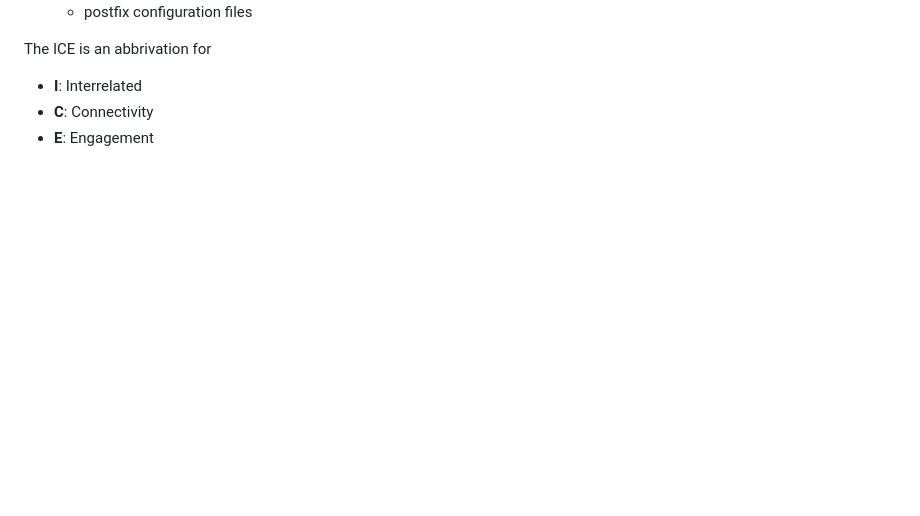
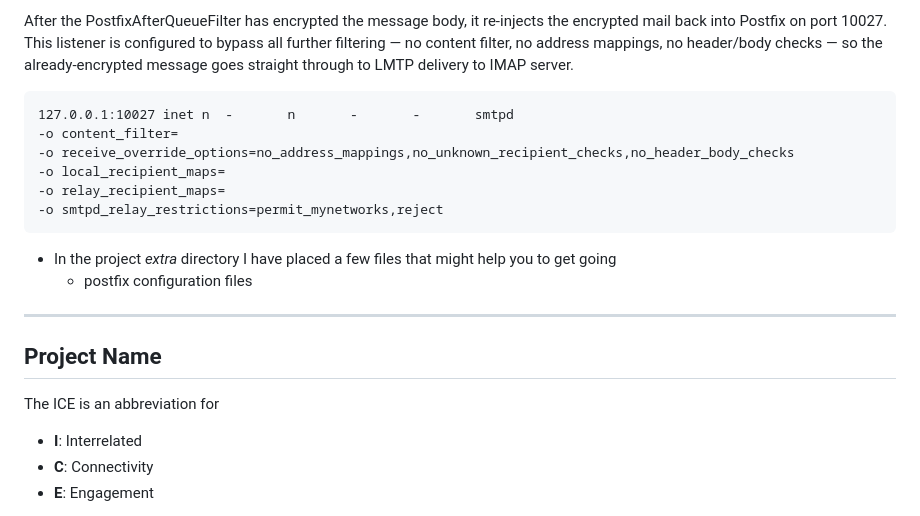
Before and after one commit to hoddmimes/ICEMail, a Markdown page: README.md, the part around one of its changes. Rendered like a GitHub page; blank space fills up the shorter version.

````diff
--- a/README.md
+++ b/README.md
@@ -275,8 +344,23 @@ _the run file for ice-imap is in the [IMAP-apache-james]( https://github.com/hod
+After the PostfixAfterQueueFilter has encrypted the message body, it re-injects the encrypted mail
+back into Postfix on port 10027. This listener is configured to bypass all further filtering — no content filter, no address mappings, no header/body checks
+       — so the already-encrypted message goes straight through to LMTP delivery to IMAP server.
+```
+127.0.0.1:10027 inet n  -       n       -       -       smtpd
+-o content_filter=
+-o receive_override_options=no_address_mappings,no_unknown_recipient_checks,no_header_body_checks
+-o local_recipient_maps=
+-o relay_recipient_maps=
+-o smtpd_relay_restrictions=permit_mynetworks,reject
+```
+
+- In the project _extra_ directory I have placed a few files that might help you to get going
     - postfix configuration files
 
+---
 
+## Project Name
 
-The ICE is an abbrivation for
+The ICE is an abbreviation for
 - **I**: Interrelated
 - **C**: Connectivity
 - **E**: Engagement
````
Also changed, not shown: other parts of README.md (+85 -16 lines).
